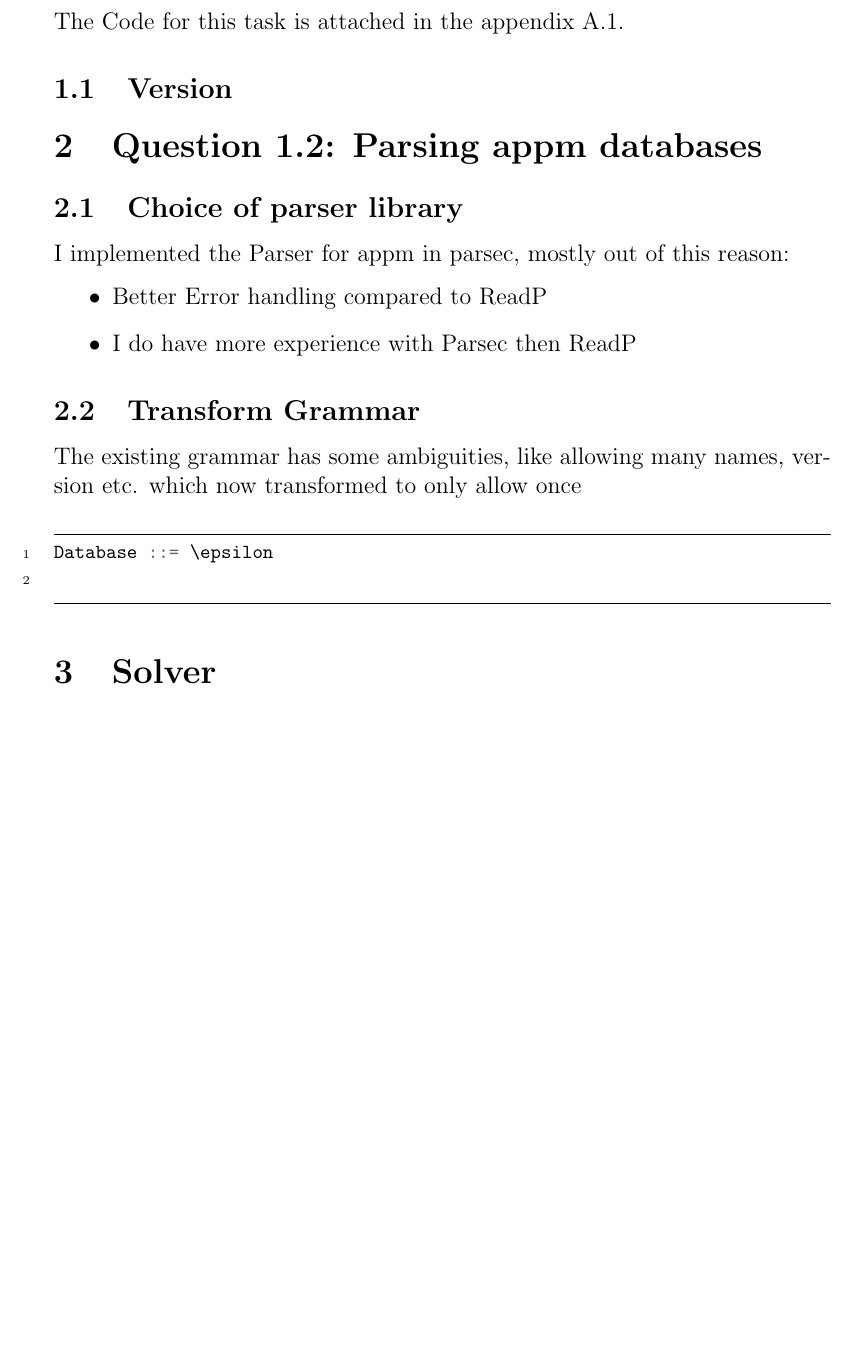
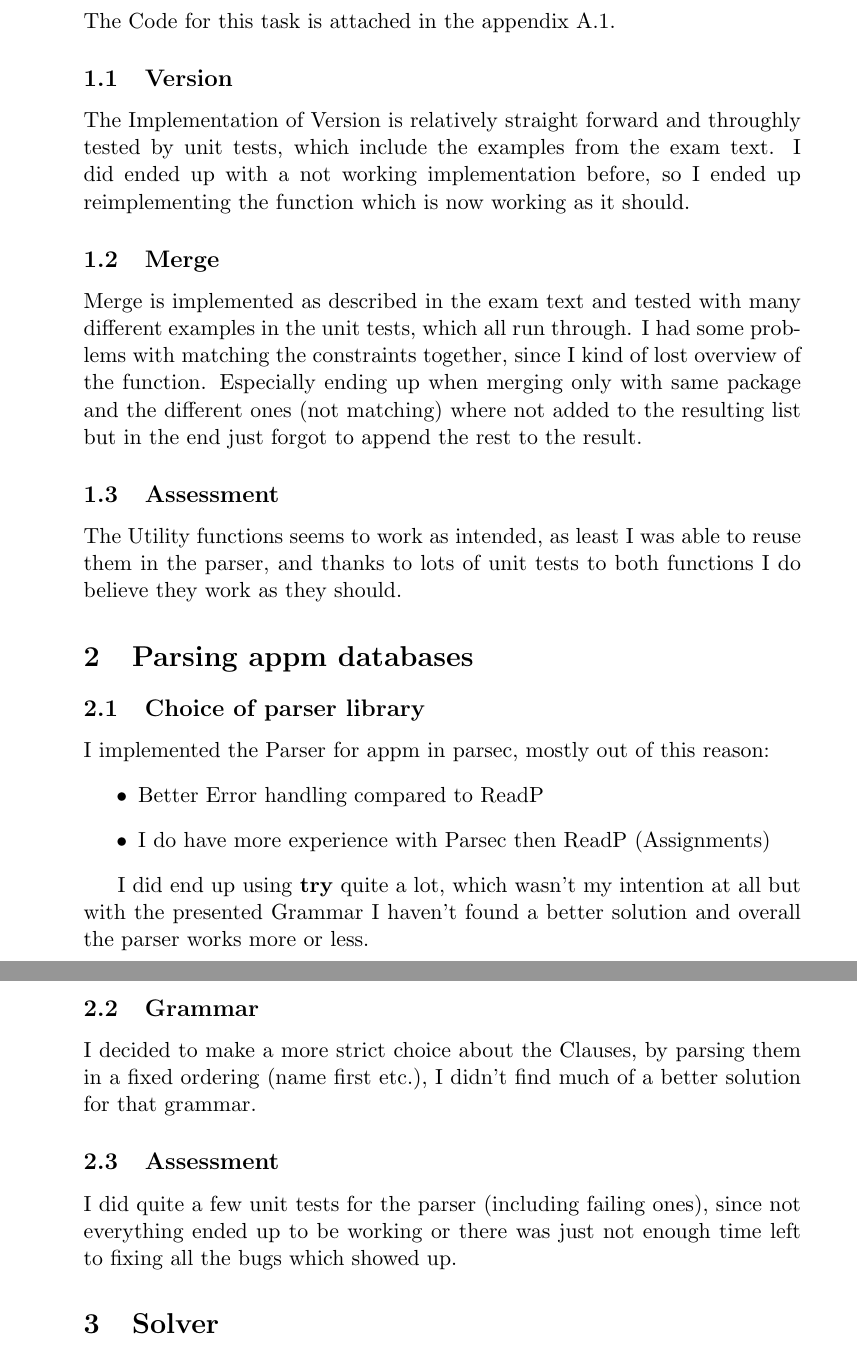
Before and after one commit to silvanadrian/APEXAM2018, a LaTeX document (report.tex): part of page 2 of 6 before the commit and two parts of pages 2 and 3 of 6 after it, the two joined at a grey line, cut so that both start at the same text, the shorter picture padded with empty space. Compiled offline with pdfLaTeX.

Commit message:
extend parser more

```diff
--- a/report.tex
+++ b/report.tex
@@ -1,4 +1,4 @@
-\documentclass[12pt,a4paper]{article}
+\documentclass[11pt,a4paper]{article}
 \usepackage{tabularx}
 \usepackage{ltablex}
 \usepackage{graphicx}
@@ -49,25 +49,42 @@ breaklines}
 The Code for this task is attached in the appendix \ref{appendix:question1-1}.
 
 \subsection{Version}
+The Implementation of Version is relatively straight forward and throughly tested by unit tests, which include the examples from the exam text.
+I did ended up with a not working implementation before, so I ended up reimplementing the function which is now working as it should.
 
+\subsection{Merge}
+Merge is implemented as described in the exam text and tested with many different examples in the unit tests, which all run through.
+I had some problems with matching the constraints together, since I kind of lost overview of the function.
+Especially ending up when merging only with same package and the different ones (not matching) where not added to the resulting list but in the end just forgot to append the rest to the result.
 
-\section{Question 1.2: Parsing appm databases}
+\subsection{Assessment}
+The Utility functions seems to work as intended, as least I was able to reuse them in the parser, and thanks to lots of unit tests to both functions I do believe they work as they should.
+
+\section{Parsing appm databases}
 \subsection{Choice of parser library}
 I implemented the Parser for appm in parsec, mostly out of this reason:
 \begin{itemize}
 	\item Better Error handling compared to ReadP
-	\item I do have more experience with Parsec then ReadP
+	\item I do have more experience with Parsec then ReadP (Assignments)
 \end{itemize}
 
-\subsection{Transform Grammar}
-The existing grammar has some ambiguities, like allowing many names, version etc. which now transformed to only allow once
-\begin{minted}{bnf}
-Database ::= \epsilon
+I did end up using \textbf{try} quite a lot, which wasn't my intention at all but with the presented Grammar I haven't found a better solution and overall the parser works more or less.
 
-\end{minted}
+\subsection{Grammar}
+I decided to make a more strict choice about the Clauses, by parsing them in a fixed ordering (name first etc.), I didn't find much of a better solution for that grammar.
 
-\section{Solver
-}
+
+
+\subsection{Assessment}
+I did quite a few unit tests for the parser (including failing ones), since not everything ended up to be working or there was just not enough time left to fixing all the bugs which showed up.
+%\subsection{Transform Grammar}
+%The existing grammar has some ambiguities, like allowing many names, version etc. which now transformed to only allow once
+%\begin{minted}{bnf}
+%Database ::= \epsilon
+
+%\end{minted}
+
+\section{Solver}
 
 \section{Earls of Ravnica}
 The code for this task can be found in Appendix
```
Also changed, not shown: report.pdf, 3 other files.
